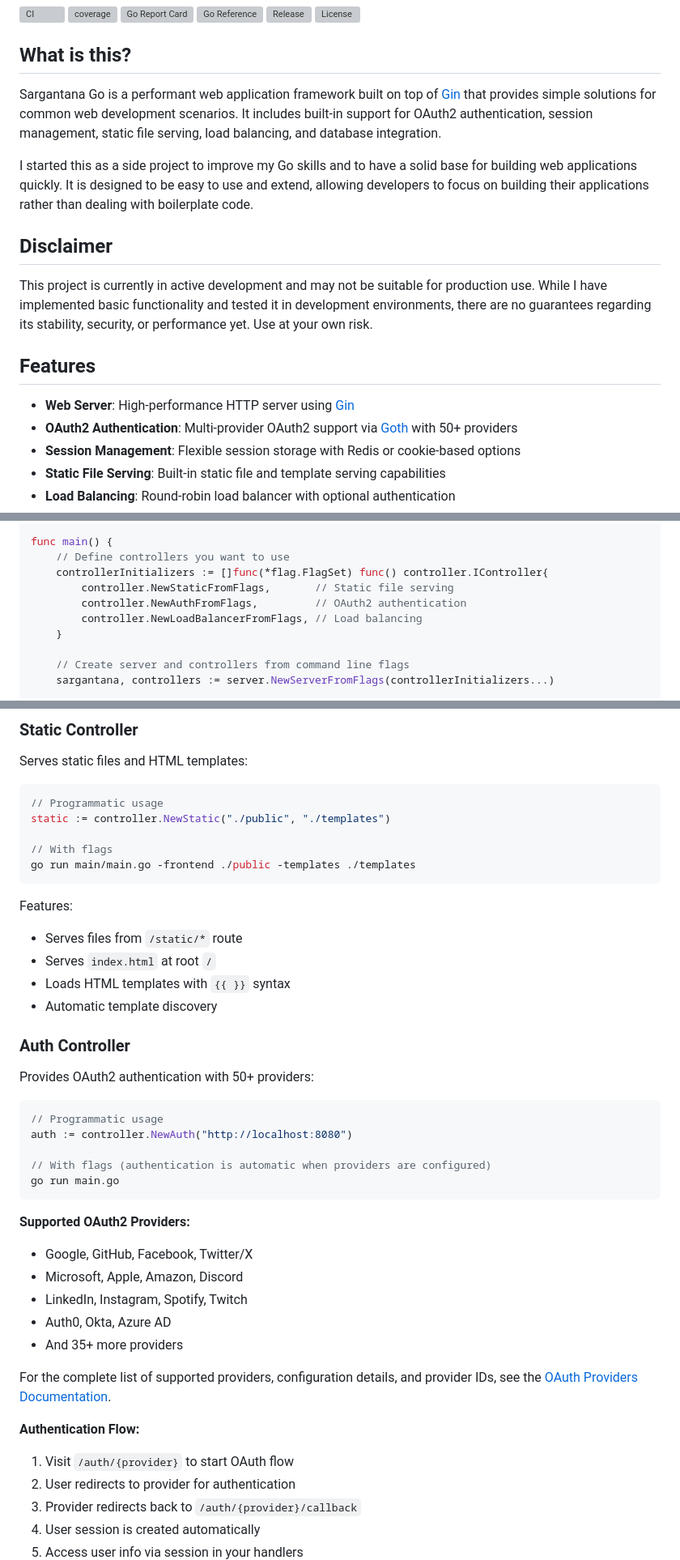
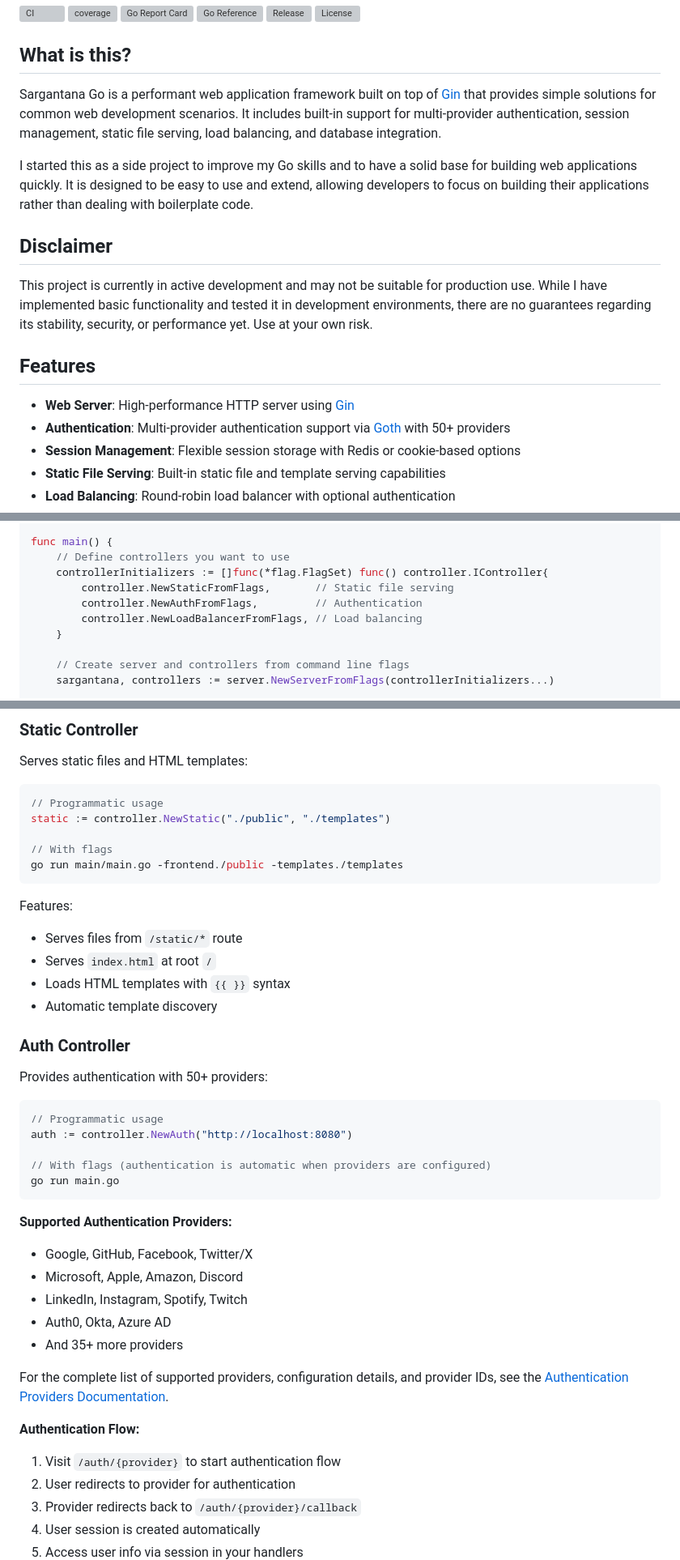
Before and after one commit to animalet/sargantana-go, a Markdown page: README.md, 3 parts joined by grey strips. Shown at 81% size. GitHub-like rendering; grey boxes are pictures that could not be loaded.

Commit message:
feat: add authentication providers documentation with configuration details

````diff
--- a/README.md
+++ b/README.md
@@ -15,12 +16,16 @@
 ## What is this?
 
 Sargantana Go is a performant web application framework built on top of [Gin](https://github.com/gin-gonic/gin) that
-provides simple solutions for common web development scenarios. It includes built-in support for OAuth2 authentication,
+provides simple solutions for common web development scenarios. It includes built-in support for multi-provider
+authentication,
 session management, static file serving, load balancing, and database integration.
 
-I started this as a side project to improve my Go skills and to have a solid base for building web applications quickly. It is designed to be easy to use and extend, allowing developers to focus on building their applications rather than dealing with boilerplate code.
+I started this as a side project to improve my Go skills and to have a solid base for building web applications quickly.
+It is designed to be easy to use and extend, allowing developers to focus on building their applications rather than
+dealing with boilerplate code.
 
 ## Disclaimer
+
 This project is currently in active development and may not be suitable for production use. While I have implemented
 basic functionality and tested it in development environments, there are no guarantees regarding its stability,
 security, or performance yet. Use at your own risk.
@@ -28,7 +33,7 @@ security, or performance yet. Use at your own risk.
 ## Features
 
 - **Web Server**: High-performance HTTP server using [Gin](https://github.com/gin-gonic/gin)
-- **OAuth2 Authentication**: Multi-provider OAuth2 support via [Goth](https://github.com/markbates/goth) with 50+
+- **Authentication**: Multi-provider authentication support via [Goth](https://github.com/markbates/goth) with 50+
   providers
 - **Session Management**: Flexible session storage with Redis or cookie-based options
 - **Static File Serving**: Built-in static file and template serving capabilities
@@ -149,7 +156,7 @@ func main() {
     // Define controllers you want to use
     controllerInitializers := []func(*flag.FlagSet) func() controller.IController{
         controller.NewStaticFromFlags,       // Static file serving
-        controller.NewAuthFromFlags,         // OAuth2 authentication
+        controller.NewAuthFromFlags,         // Authentication
         controller.NewLoadBalancerFromFlags, // Load balancing
     }
 
@@ -326,7 +333,7 @@ Serves static files and HTML templates:
 static := controller.NewStatic("./public", "./templates")
 
 // With flags
-go run main/main.go -frontend ./public -templates ./templates
+go run main/main.go -frontend./public -templates./templates
 ```
 
 Features:
@@ -338,7 +345,7 @@ Features:
 
 ### Auth Controller
 
-Provides OAuth2 authentication with 50+ providers:
+Provides authentication with 50+ providers:
 
 ```go
 // Programmatic usage
@@ -348,7 +355,7 @@ auth := controller.NewAuth("http://localhost:8080")
 go run main.go
 ```
 
-**Supported OAuth2 Providers:**
+**Supported Authentication Providers:**
 
 - Google, GitHub, Facebook, Twitter/X
 - Microsoft, Apple, Amazon, Discord
@@ -356,11 +363,12 @@ go run main.go
 - Auth0, Okta, Azure AD
 - And 35+ more providers
 
-For the complete list of supported providers, configuration details, and provider IDs, see the [OAuth Providers Documentation](docs/oauth-providers.md).
+For the complete list of supported providers, configuration details, and provider IDs, see
+the [Authentication Providers Documentation](docs/authentication-providers.md).
 
 **Authentication Flow:**
 
-1. Visit `/auth/{provider}` to start OAuth flow
+1. Visit `/auth/{provider}` to start authentication flow
 2. User redirects to provider for authentication
 3. Provider redirects back to `/auth/{provider}/callback`
 4. User session is created automatically
````
Also changed, not shown: other parts of README.md (+15 -12 lines), docs/authentication-providers.md (renamed from docs/oauth-providers.md, +9 -9 lines).
